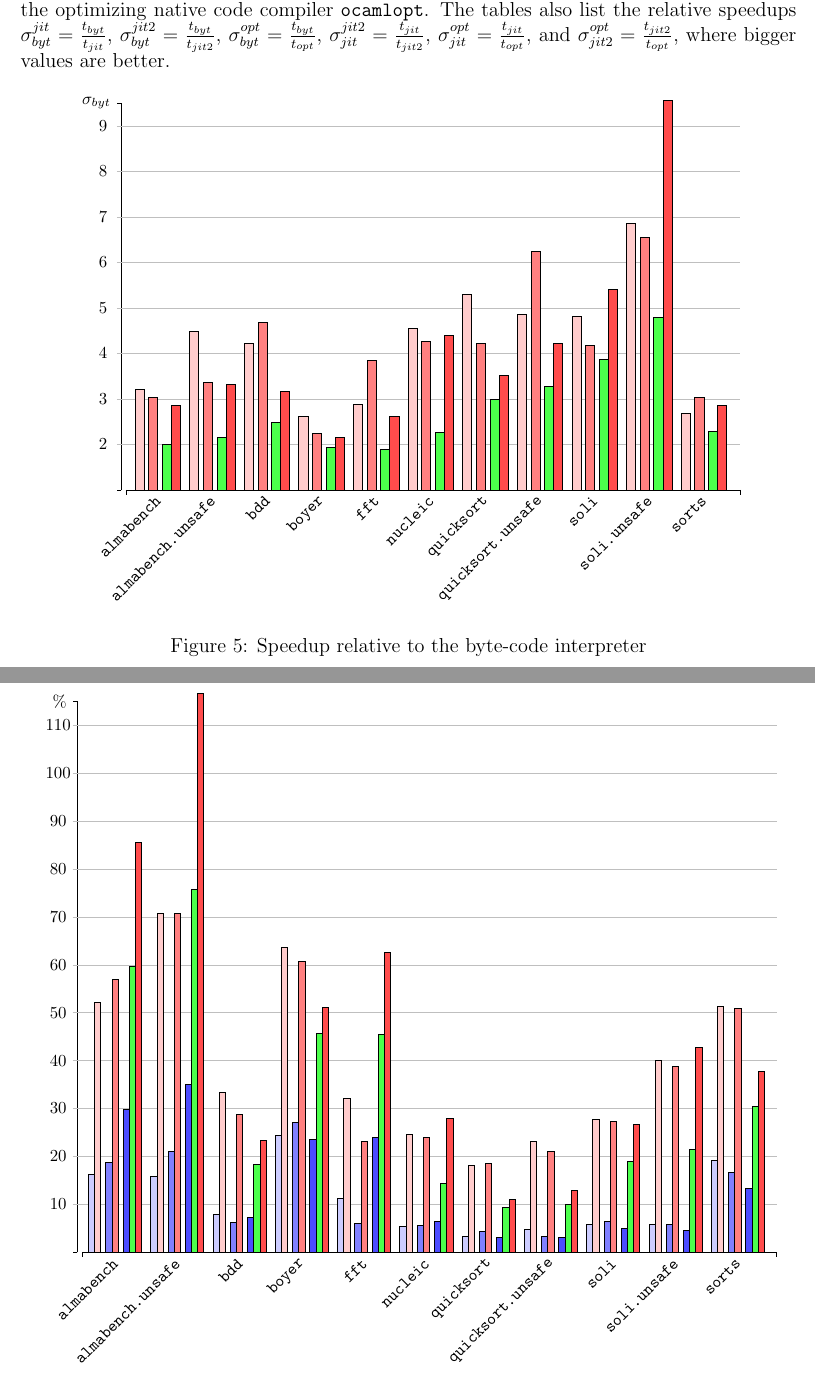
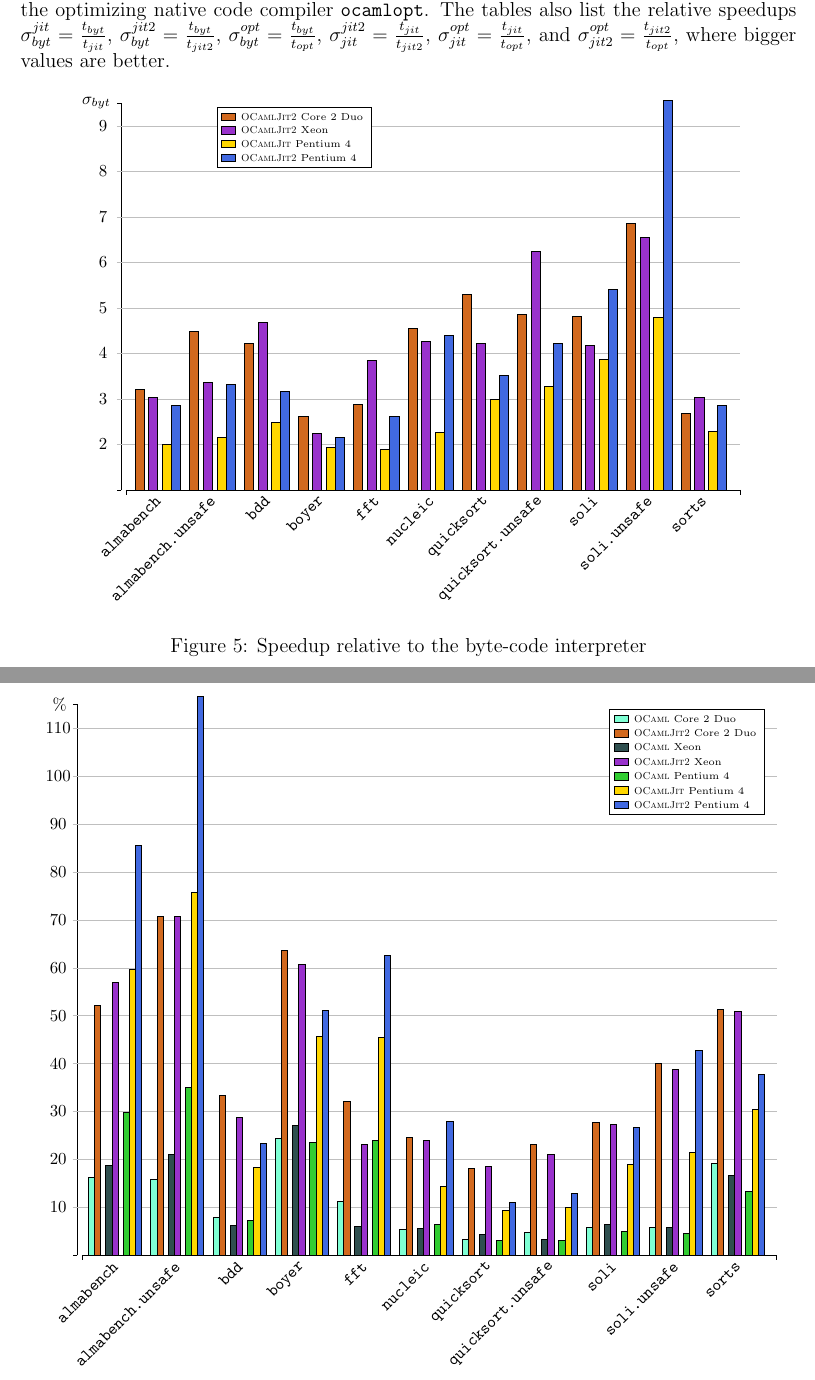
Before and after one commit to bmeurer/research, a LaTeX paper (ocamljit2/ocamljit2-for-the-masses.tex): two parts of pages 8 and 9 of 10, joined at a grey line, cut so that both start at the same text. Compiled offline with pdfLaTeX.

Commit message:
Add legends.

```diff
--- a/ocamljit2/ocamljit2-for-the-masses.tex
+++ b/ocamljit2/ocamljit2-for-the-masses.tex
@@ -15,6 +15,14 @@
 
 \usetikzlibrary{arrows}
 \usetikzlibrary{trees}
+
+\definecolor{core2byt}{HTML}{7FFFD4}
+\definecolor{core2jit2}{HTML}{D2691E}
+\definecolor{xeonbyt}{HTML}{2F4F4F}
+\definecolor{xeonjit2}{HTML}{9932CC}
+\definecolor{p4byt}{HTML}{32CD32}
+\definecolor{p4jit}{HTML}{FFD700}
+\definecolor{p4jit2}{HTML}{4169E1}
 
 \begin{document}
 
@@ -464,7 +472,6 @@ $\sigma^{opt}_{jit2} = \frac{t_{jit2}}{t_{opt}}$, where bigger values are better
   \centering
   \footnotesize
   \begin{tikzpicture}[scale=.95]
-    \definecolor{color}{HTML}{483D8B}
     \draw (0cm,0cm) -- (13.5cm,0cm);  %Abzisse
     \draw (0cm,0cm) -- (0cm,-0.1cm);  %linkes Ende der Abzisse
     \draw (13.5cm,0cm) -- (13.5cm,-0.1cm);  %rechtes Ende der Abzisse
@@ -496,11 +503,25 @@ $\sigma^{opt}_{jit2} = \frac{t_{jit2}}{t_{opt}}$, where bigger values are better
       \pgfmathsetmacro\boff{\b - 1.0}
       \pgfmathsetmacro\coff{\c - 1.0}
       \pgfmathsetmacro\doff{\d - 1.0}
-      \draw[fill=red!20] (\xoff cm + 0 * \xinc cm, 0 cm) rectangle (1 * \xinc cm + \xoff cm, \aoff);
-      \draw[fill=red!50] (\xoff cm + 1 * \xinc cm + .1cm, 0 cm) rectangle (2 * \xinc cm + \xoff cm + .1cm, \boff);
-      \draw[fill=green!70] (\xoff cm + 2 * \xinc cm + .2cm, 0 cm) rectangle (3 * \xinc cm + \xoff cm + .2cm, \coff);
-      \draw[fill=red!70] (\xoff cm + 3 * \xinc cm + .2cm, 0 cm) rectangle (4 * \xinc cm + \xoff cm + .2cm, \doff);
+      \draw[fill=core2jit2] (\xoff cm + 0 * \xinc cm, 0 cm) rectangle (1 * \xinc cm + \xoff cm, \aoff);
+      \draw[fill=xeonjit2] (\xoff cm + 1 * \xinc cm + .1cm, 0 cm) rectangle (2 * \xinc cm + \xoff cm + .1cm, \boff);
+      \draw[fill=p4jit] (\xoff cm + 2 * \xinc cm + .2cm, 0 cm) rectangle (3 * \xinc cm + \xoff cm + .2cm, \coff);
+      \draw[fill=p4jit2] (\xoff cm + 3 * \xinc cm + .2cm, 0 cm) rectangle (4 * \xinc cm + \xoff cm + .2cm, \doff);
       \node[rotate=45,left] at (\xoff cm + 3 * \xinc cm, -.1cm) {\texttt{\name}};
+    };
+    \filldraw[fill=white] (2,8.4) rectangle (5.4,7.1);
+    \foreach \engine/\proc/\color/\y in
+    {
+      OCamlJit2/Core 2 Duo/core2jit2/0,
+      OCamlJit2/Xeon/xeonjit2/1,
+      OCamlJit/Pentium 4/p4jit/2,
+      OCamlJit2/Pentium 4/p4jit2/3
+    }
+    {
+      \pgfmathsetmacro\xoff{2.1}
+      \pgfmathsetmacro\yoff{8.3 - \y * 0.3}
+      \filldraw[fill=\color] (\xoff,\yoff-0.02) rectangle (\xoff+0.3,\yoff-0.18)
+        node at (\xoff+0.3,\yoff-0.1) [right] {\tiny\textsc{\engine} \proc};
     };
   \end{tikzpicture}
   \caption{Speedup relative to the byte-code interpreter}
@@ -541,14 +562,31 @@ $\sigma^{opt}_{jit2} = \frac{t_{jit2}}{t_{opt}}$, where bigger values are better
     {
       \pgfmathsetmacro\xinc{0.13}
       \pgfmathsetmacro\xoff{\x * 1.3 + \xinc}
-      \draw[fill=blue!20] (\xoff cm + 0 * \xinc cm, 0 cm) rectangle (1 * \xinc cm + \xoff cm, \a);
-      \draw[fill=red!20] (\xoff cm + 1 * \xinc cm, 0 cm) rectangle (2 * \xinc cm + \xoff cm, \b);
-      \draw[fill=blue!50] (\xoff cm + 2 * \xinc cm + .1cm, 0 cm) rectangle (3 * \xinc cm + \xoff cm + .1cm, \c);
-      \draw[fill=red!50] (\xoff cm + 3 * \xinc cm + .1cm, 0 cm) rectangle (4 * \xinc cm + \xoff cm + .1cm, \d);
-      \draw[fill=blue!70] (\xoff cm + 4 * \xinc cm + .2cm, 0 cm) rectangle (5 * \xinc cm + \xoff cm + .2cm, \e);
-      \draw[fill=green!70] (\xoff cm + 5 * \xinc cm + .2cm, 0 cm) rectangle (6 * \xinc cm + \xoff cm + .2cm, \f);
-      \draw[fill=red!70] (\xoff cm + 6 * \xinc cm + .2cm, 0 cm) rectangle (7 * \xinc cm + \xoff cm + .2cm, \g);
+      \draw[fill=core2byt] (\xoff cm + 0 * \xinc cm, 0 cm) rectangle (1 * \xinc cm + \xoff cm, \a);
+      \draw[fill=core2jit2] (\xoff cm + 1 * \xinc cm, 0 cm) rectangle (2 * \xinc cm + \xoff cm, \b);
+      \draw[fill=xeonbyt] (\xoff cm + 2 * \xinc cm + .1cm, 0 cm) rectangle (3 * \xinc cm + \xoff cm + .1cm, \c);
+      \draw[fill=xeonjit2] (\xoff cm + 3 * \xinc cm + .1cm, 0 cm) rectangle (4 * \xinc cm + \xoff cm + .1cm, \d);
+      \draw[fill=p4byt] (\xoff cm + 4 * \xinc cm + .2cm, 0 cm) rectangle (5 * \xinc cm + \xoff cm + .2cm, \e);
+      \draw[fill=p4jit] (\xoff cm + 5 * \xinc cm + .2cm, 0 cm) rectangle (6 * \xinc cm + \xoff cm + .2cm, \f);
+      \draw[fill=p4jit2] (\xoff cm + 6 * \xinc cm + .2cm, 0 cm) rectangle (7 * \xinc cm + \xoff cm + .2cm, \g);
       \node[rotate=45,left] at (\xoff cm + 5 * \xinc cm, -.1cm) {\texttt{\name}};
+    };
+    \filldraw[fill=white] (11,11.4) rectangle (14.25,9.2);
+    \foreach \engine/\proc/\color/\y in
+    {
+      OCaml/Core 2 Duo/core2byt/0,
+      OCamlJit2/Core 2 Duo/core2jit2/1,
+      OCaml/Xeon/xeonbyt/2,
+      OCamlJit2/Xeon/xeonjit2/3,
+      OCaml/Pentium 4/p4byt/4,
+      OCamlJit/Pentium 4/p4jit/5,
+      OCamlJit2/Pentium 4/p4jit2/6
+    }
+    {
+      \pgfmathsetmacro\xoff{11.1}
+      \pgfmathsetmacro\yoff{11.3 - \y * 0.3}
+      \filldraw[fill=\color] (\xoff,\yoff-0.02) rectangle (\xoff+0.3,\yoff-0.18)
+        node at (\xoff+0.3,\yoff-0.1) [right] {\tiny\textsc{\engine} \proc};
     };
   \end{tikzpicture}
   \caption{Performance relative to \texttt{ocamlopt}}
```
